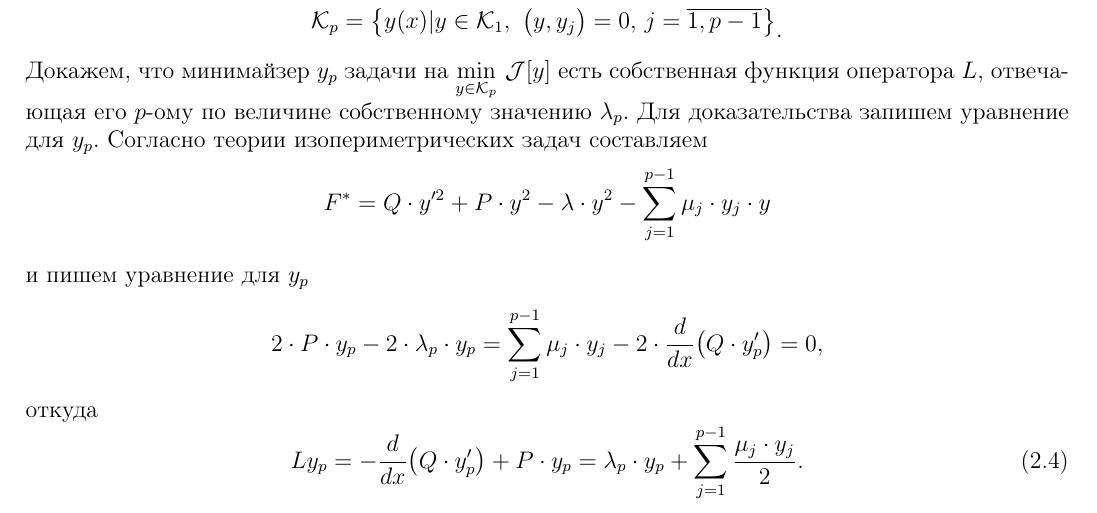
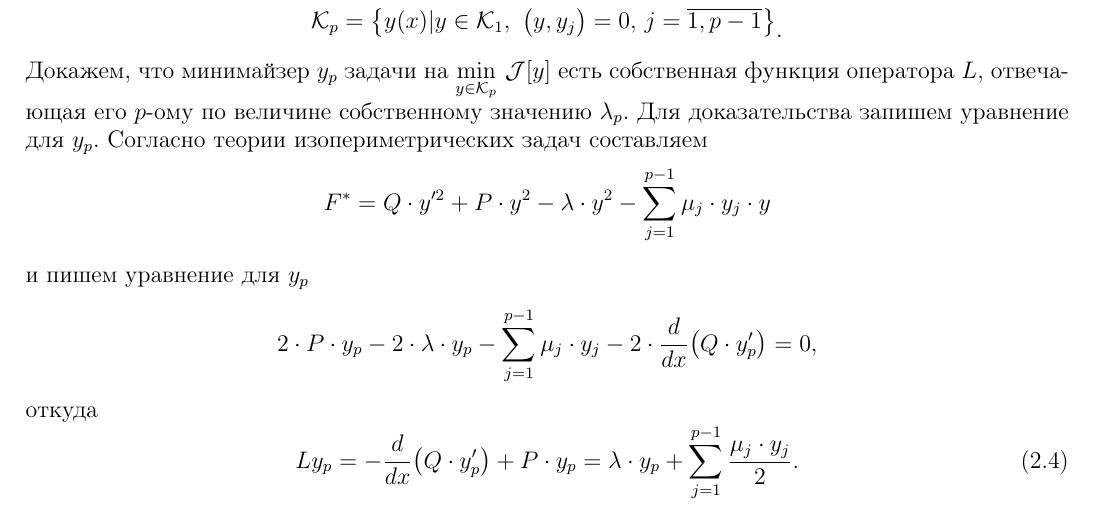
Before and after one commit to AlexeyChubarov/VC_EMP_lectures, a LaTeX book (ВИ и УМФ лекции.tex, which reads lection5.tex): part of page 40 of 153, cut so that both start at the same text. Compiled offline with pdfLaTeX.

Commit message:
Add files via upload

```diff
--- a/lection5.tex
+++ b/lection5.tex
@@ -378,12 +378,12 @@ $y'_1(a)\neq0$, ибо иначе $y_1\equiv0$, поскольку $y_1(a)=0$,
 	Докажем, что минимайзер $y_p$ задачи на $\min\limits_{y\in\K_p}\,\J[y]$ есть собственная функция оператора $L$, отвечающая его $p$-ому по величине собственному значению $\lambda_p$. Для доказательства запишем уравнение для $y_p$. Согласно теории изопериметрических задач составляем
 	\begin{gather*}
 		F^{\ast}=Q\cdot y^{\prime2}+P\cdot y^2-\lambda\cdot y^2-\sum\limits_{j=1}^{p-1}\mu_j\cdot y_j\cdot y\intertext{и пишем уравнение для $y_p$}
-		2\cdot P\cdot y_p-2\cdot\lambda_p\cdot y_p=\sum\limits_{j=1}^{p-1}\mu_j\cdot y_j-2\cdot\der{}{x}\big(Q\cdot y'_p\big)=0,
+		2\cdot P\cdot y_p-2\cdot\lambda\cdot y_p-\sum\limits_{j=1}^{p-1}\mu_j\cdot y_j-2\cdot\der{}{x}\big(Q\cdot y'_p\big)=0,
 	\end{gather*}
 	откуда
 	\begin{equation}
 		\label{l5:eq:10}
-		\hfill Ly_p=-\der{}{x}\big(Q\cdot y'_p\big)+P\cdot y_p=\lambda_p\cdot y_p+\sum\limits_{j=1}^{p-1}\frac{\mu_j\cdot y_j}{2}.\hfill
+		\hfill Ly_p=-\der{}{x}\big(Q\cdot y'_p\big)+P\cdot y_p=\lambda\cdot y_p+\sum\limits_{j=1}^{p-1}\frac{\mu_j\cdot y_j}{2}.\hfill
 	\end{equation}
 	Как и в теореме~\ref{l5:s2:teor:2} покажем, что $\mu_j=0,\,j=\overline{1,p-1}$. Для этого домножим обе части~\eqref{l5:eq:10} на $y_i$ скалярно. Тогда получим
 	\begin{equation}
```
Also changed, not shown: ВИ и УМФ лекции.pdf, 2 other files.
